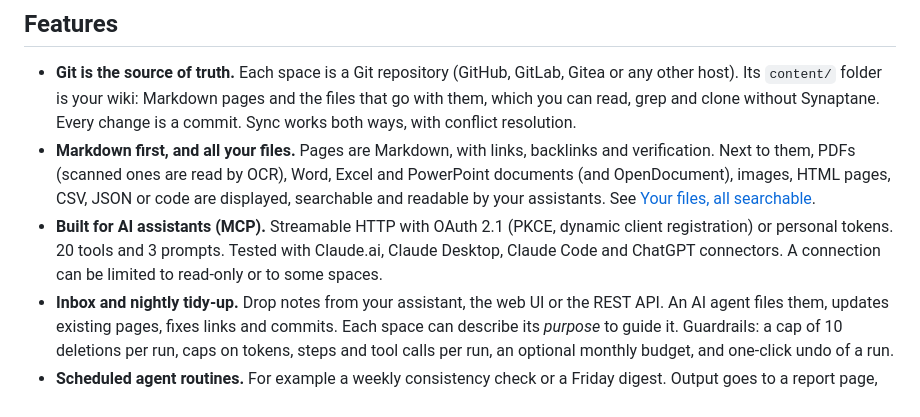
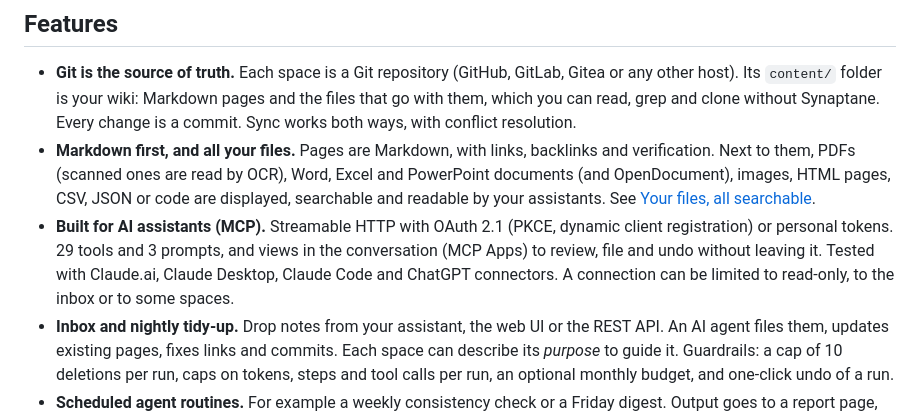
Before and after one commit to Synaptane/synaptane, a Markdown page: README.md, the part around the change. Rendered like a GitHub page.

```diff
--- a/README.md
+++ b/README.md
@@ -53,9 +53,10 @@ don't just read it, they feed it, and an AI agent keeps it organized every night
   searchable and readable by your assistants. See
   [Your files, all searchable](#your-files-all-searchable).
 - **Built for AI assistants (MCP).** Streamable HTTP with OAuth 2.1 (PKCE, dynamic client
-  registration) or personal tokens. 20 tools and 3 prompts. Tested with Claude.ai, Claude
-  Desktop, Claude Code and ChatGPT connectors. A connection can be limited to read-only or to
-  some spaces.
+  registration) or personal tokens. 29 tools and 3 prompts, and views in the conversation
+  (MCP Apps) to review, file and undo without leaving it. Tested with Claude.ai, Claude
+  Desktop, Claude Code and ChatGPT connectors. A connection can be limited to read-only, to
+  the inbox or to some spaces.
 - **Inbox and nightly tidy-up.** Drop notes from your assistant, the web UI or the REST API.
   An AI agent files them, updates existing pages, fixes links and commits. Each space can
   describe its *purpose* to guide it. Guardrails: a cap of 10 deletions per run, caps on
```
Also changed, not shown: README.fr.md (+3 -2 lines).
